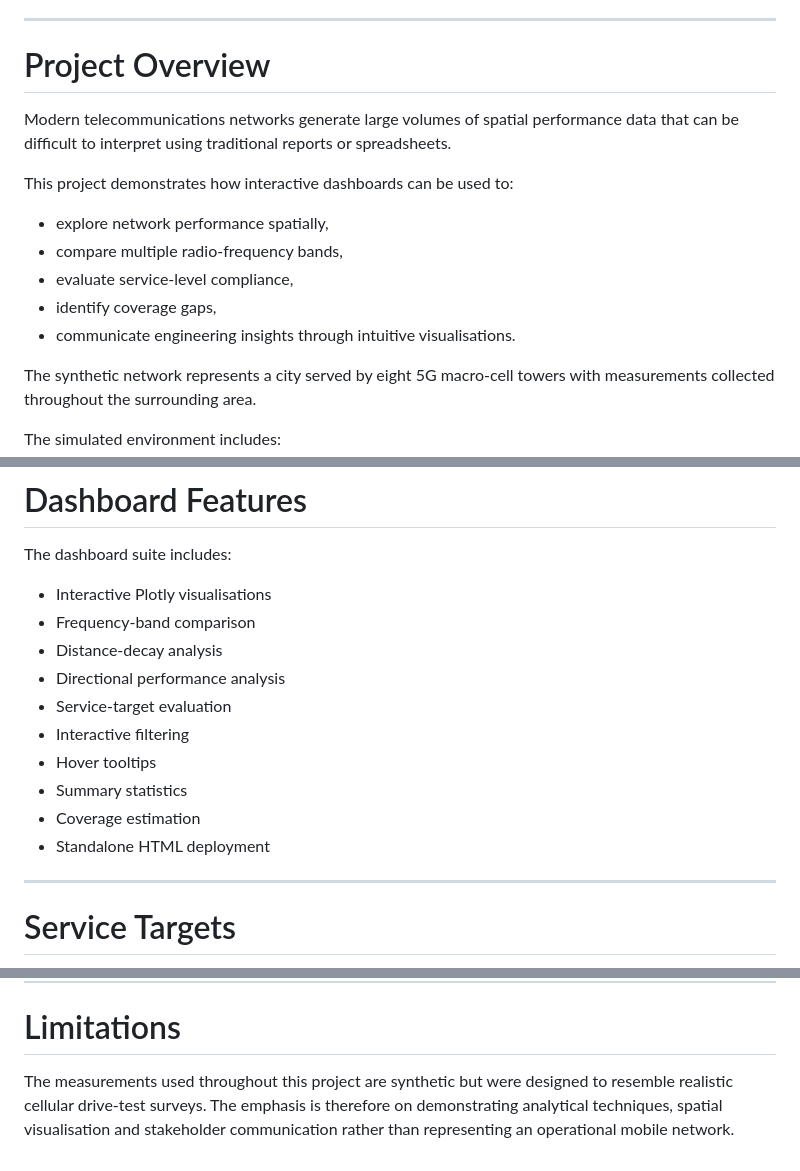
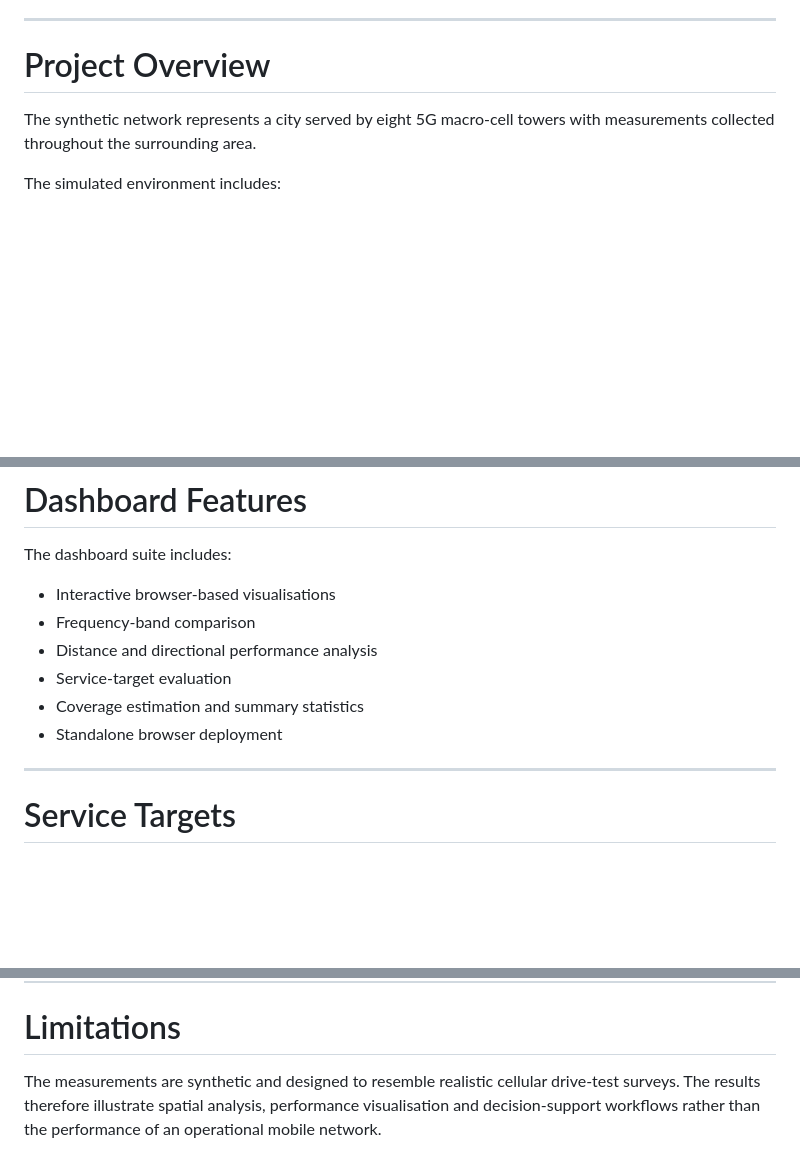
Before and after one commit to michael-slota/spatial-network-performance-dashboards, a Markdown page: README.md, 3 parts joined by grey strips. Rendered like a GitHub page; blank space fills up the shorter version.

Commit message:
Revise README content and formatting
Updated README to improve clarity and structure.

```diff
--- a/README.md
+++ b/README.md
@@ -31,16 +31,6 @@ The dashboards are designed to support questions such as:
 ---
 
 # Project Overview
-
-Modern telecommunications networks generate large volumes of spatial performance data that can be difficult to interpret using traditional reports or spreadsheets.
-
-This project demonstrates how interactive dashboards can be used to:
-
-* explore network performance spatially,
-* compare multiple radio-frequency bands,
-* evaluate service-level compliance,
-* identify coverage gaps,
-* communicate engineering insights through intuitive visualisations.
 
 The synthetic network represents a city served by eight 5G macro-cell towers with measurements collected throughout the surrounding area.
 
@@ -95,16 +85,12 @@ The directional dashboard summarises network performance using polar sectors and
 
 The dashboard suite includes:
 
-* Interactive Plotly visualisations
+* Interactive browser-based visualisations
 * Frequency-band comparison
-* Distance-decay analysis
-* Directional performance analysis
+* Distance and directional performance analysis
 * Service-target evaluation
-* Interactive filtering
-* Hover tooltips
-* Summary statistics
-* Coverage estimation
-* Standalone HTML deployment
+* Coverage estimation and summary statistics
+* Standalone browser deployment
 
 ---
 
@@ -191,4 +177,4 @@ The dashboards are exported as standalone HTML applications and execute entirely
 
 # Limitations
 
-The measurements used throughout this project are synthetic but were designed to resemble realistic cellular drive-test surveys. The emphasis is therefore on demonstrating analytical techniques, spatial visualisation and stakeholder communication rather than representing an operational mobile network.
+The measurements are synthetic and designed to resemble realistic cellular drive-test surveys. The results therefore illustrate spatial analysis, performance visualisation and decision-support workflows rather than the performance of an operational mobile network.
```
